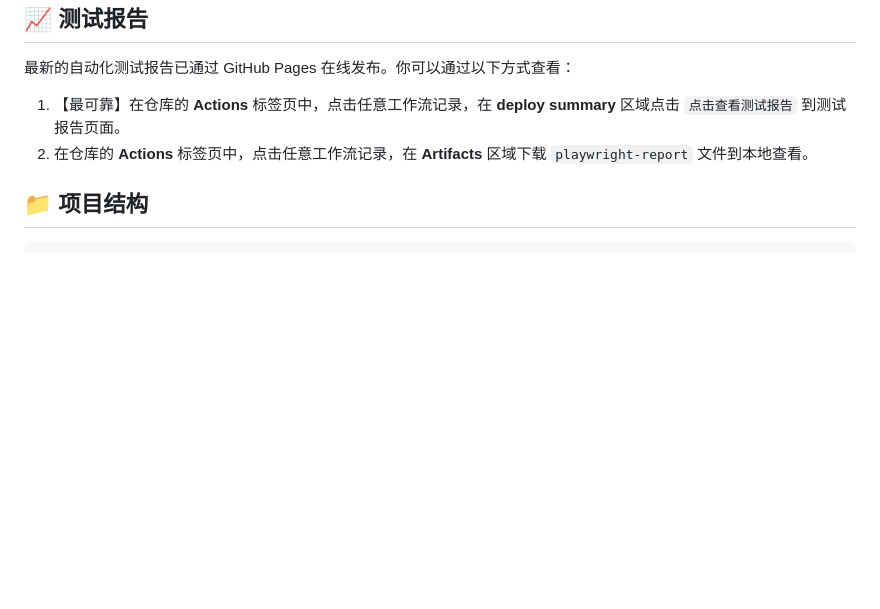
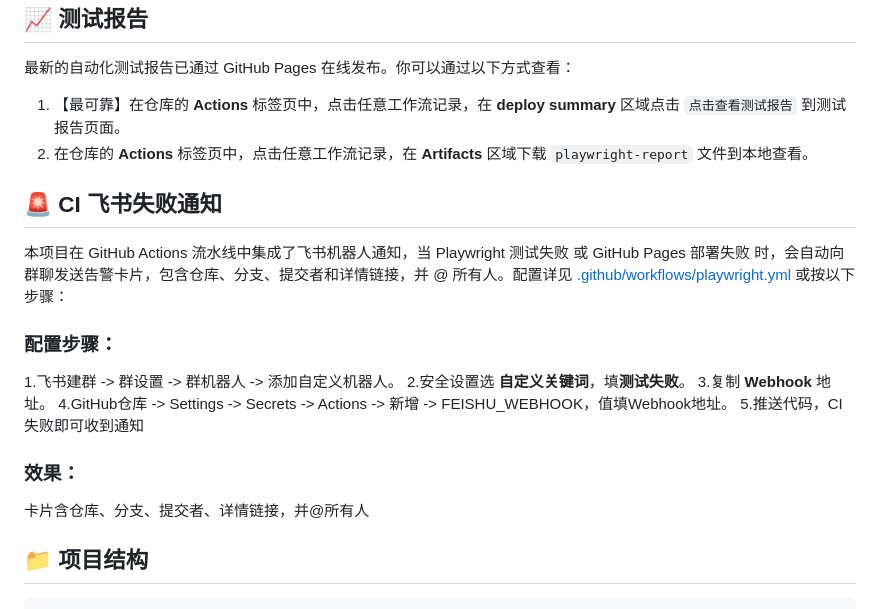
Before and after one commit to xuanluo111/id-photo-quality-tester, a Markdown page: README.md, the part around the change. Rendered like a GitHub page; blank space fills up the shorter version.

Commit message:
README更新群通知介绍

````diff
--- a/README.md
+++ b/README.md
@@ -173,6 +173,20 @@ npx playwright test tests/llm_evaluation.spec.ts
 1.  【最可靠】在仓库的 **Actions** 标签页中，点击任意工作流记录，在 **deploy summary** 区域点击 `点击查看测试报告` 到测试报告页面。
 2.  在仓库的 **Actions** 标签页中，点击任意工作流记录，在 **Artifacts** 区域下载 `playwright-report` 文件到本地查看。
 
+## 🚨 CI 飞书失败通知
+本项目在 GitHub Actions 流水线中集成了飞书机器人通知，当 Playwright 测试失败 或 GitHub Pages 部署失败 时，会自动向群聊发送告警卡片，包含仓库、分支、提交者和详情链接，并 @ 所有人。配置详见 [.github/workflows/playwright.yml](链接) 或按以下步骤：
+
+### 配置步骤：
+1.飞书建群 -> 群设置 -> 群机器人 -> 添加自定义机器人。
+2.安全设置选 **自定义关键词**，填**测试失败**。
+3.复制 **Webhook** 地址。
+4.GitHub仓库 -> Settings -> Secrets -> Actions -> 新增 -> FEISHU_WEBHOOK，值填Webhook地址。
+5.推送代码，CI失败即可收到通知
+
+### 效果：
+卡片含仓库、分支、提交者、详情链接，并@所有人
+
+
 ## 📁 项目结构
 ``` text
 id-photo-quality-tester/
````
